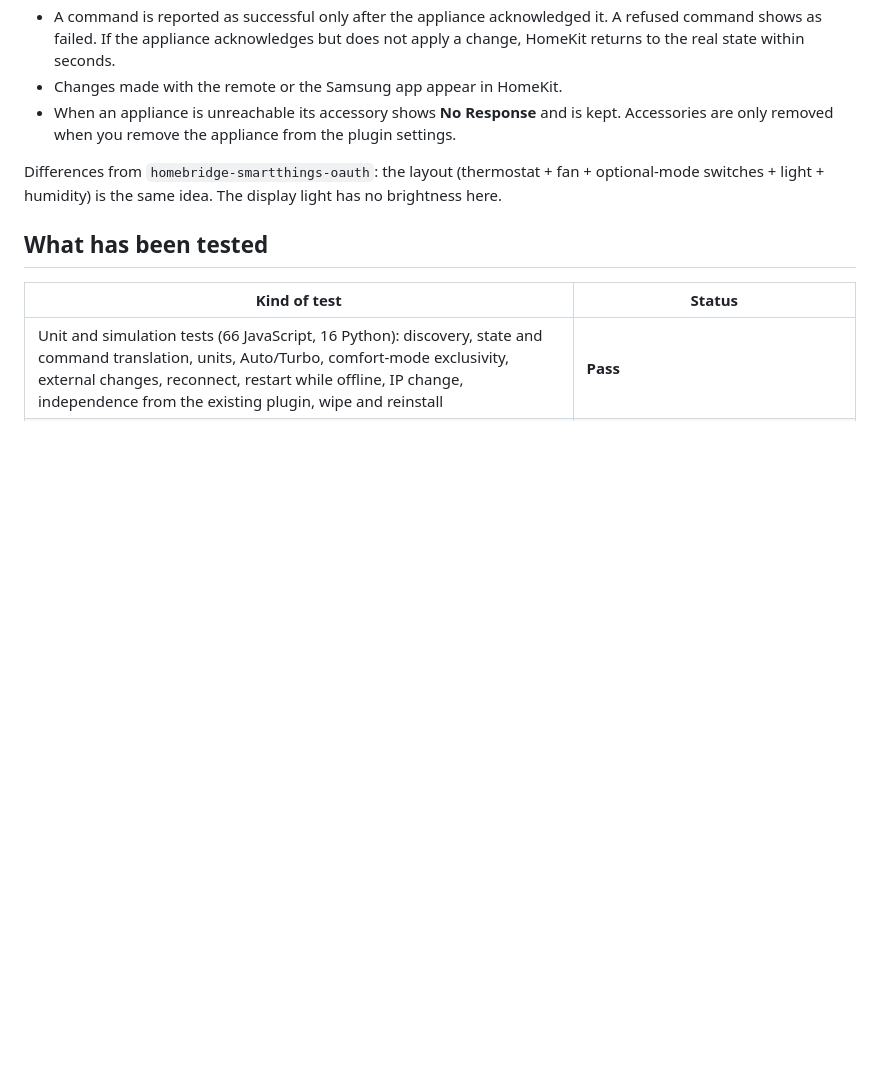
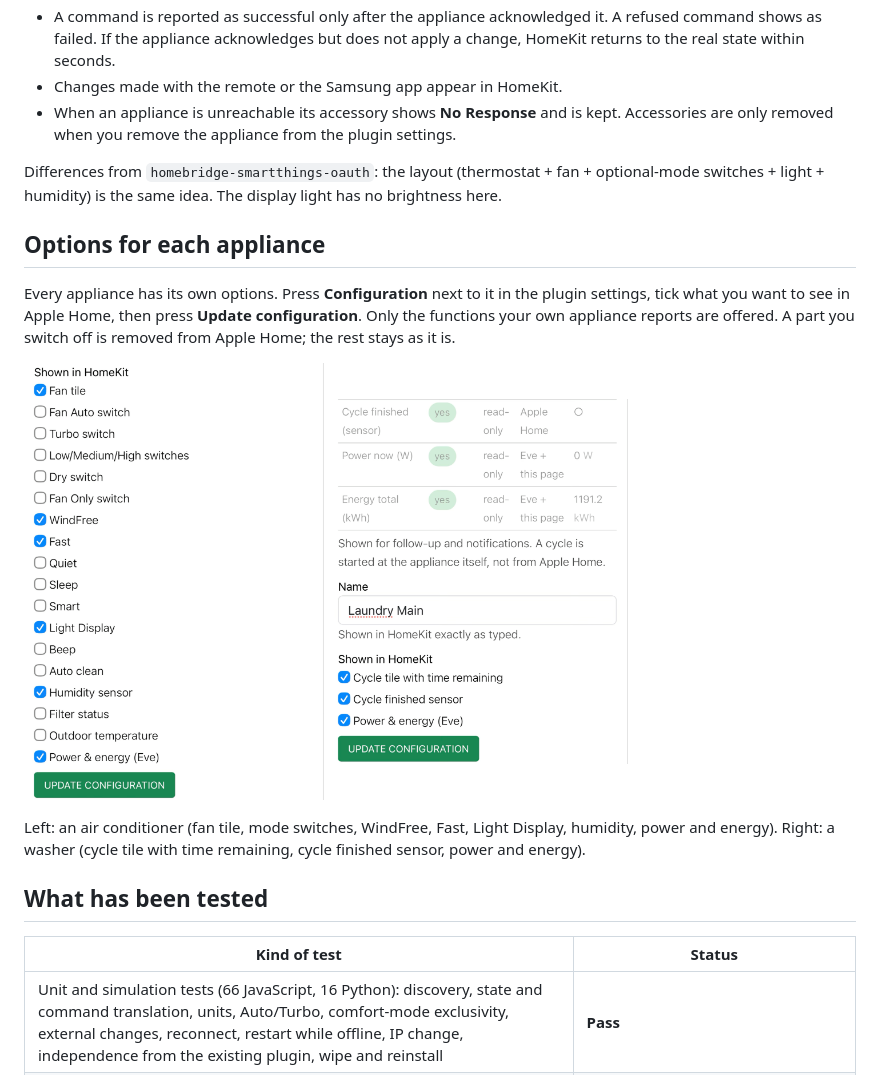
Before and after one commit to Abdulazizruh/homebridge-samsung-local, a Markdown page: README.md, the part around the change. GitHub-like rendering; pictures changed too: assets/screenshots/options-air-conditioner.png (added), assets/screenshots/options-washer.png (added); blank space fills up the shorter version.

```diff
--- a/README.md
+++ b/README.md
@@ -123,6 +123,17 @@ Behaviour rules:
 
 Differences from `homebridge-smartthings-oauth`: the layout (thermostat + fan + optional-mode switches + light + humidity) is the same idea. The display light has no brightness here.
 
+## Options for each appliance
+
+Every appliance has its own options. Press **Configuration** next to it in the plugin settings, tick what you want to see in Apple Home, then press **Update configuration**. Only the functions your own appliance reports are offered. A part you switch off is removed from Apple Home; the rest stays as it is.
+
+<p>
+  <img src="assets/screenshots/options-air-conditioner.png" alt="Air conditioner options in the plugin settings" width="300">
+  <img src="assets/screenshots/options-washer.png" alt="Washer options in the plugin settings" width="300">
+</p>
+
+Left: an air conditioner (fan tile, mode switches, WindFree, Fast, Light Display, humidity, power and energy). Right: a washer (cycle tile with time remaining, cycle finished sensor, power and energy).
+
 ## What has been tested
 
 | Kind of test | Status |
```
Also changed, not shown: README.ar.md (+11 -0 lines).
